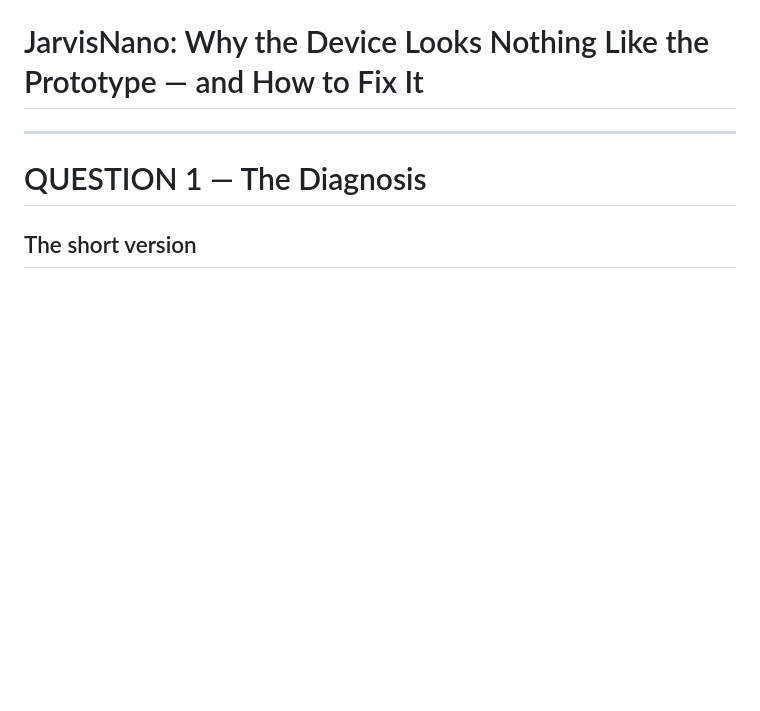
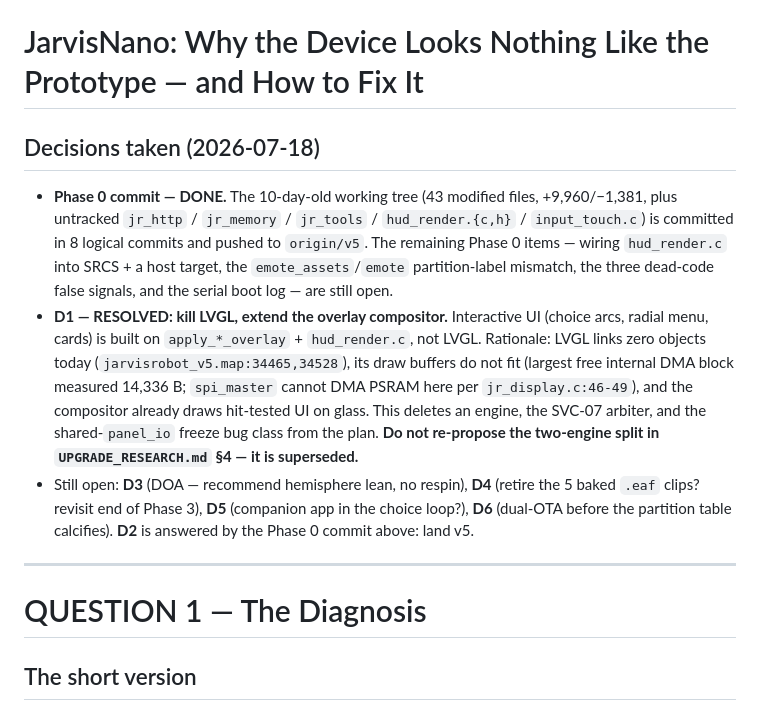
Before and after one commit to PascalAI2024/JarvisNano, a Markdown page: docs/JARVISNANO_OS_PLAN.md, the part around the change. Drawn GitHub-style; blank space fills up the shorter version.

Commit message:
docs: record decisions — Phase 0 commit done, D1 resolved (kill LVGL, extend overlay compositor)
Supersedes the two-engine LVGL split in UPGRADE_RESEARCH.md section 4. | Model: claude-opus-4 | Mode: ultrathink | 🤖 J.A.R.V.I.S.

```diff
--- a/docs/JARVISNANO_OS_PLAN.md
+++ b/docs/JARVISNANO_OS_PLAN.md
@@ -4,6 +4,29 @@
 > Every claim below cites `file:line`. Where an earlier belief was wrong, it is called out explicitly.
 
 # JarvisNano: Why the Device Looks Nothing Like the Prototype — and How to Fix It
+
+## Decisions taken (2026-07-18)
+
+- **Phase 0 commit — DONE.** The 10-day-old working tree (43 modified files,
+  +9,960/−1,381, plus untracked `jr_http` / `jr_memory` / `jr_tools` /
+  `hud_render.{c,h}` / `input_touch.c`) is committed in 8 logical commits and
+  pushed to `origin/v5`. The remaining Phase 0 items — wiring `hud_render.c`
+  into SRCS + a host target, the `emote_assets`/`emote` partition-label
+  mismatch, the three dead-code false signals, and the serial boot log —
+  are still open.
+- **D1 — RESOLVED: kill LVGL, extend the overlay compositor.** Interactive UI
+  (choice arcs, radial menu, cards) is built on `apply_*_overlay` +
+  `hud_render.c`, not LVGL. Rationale: LVGL links zero objects today
+  (`jarvisrobot_v5.map:34465,34528`), its draw buffers do not fit (largest free
+  internal DMA block measured 14,336 B; `spi_master` cannot DMA PSRAM here per
+  `jr_display.c:46-49`), and the compositor already draws hit-tested UI on
+  glass. This deletes an engine, the SVC-07 arbiter, and the shared-`panel_io`
+  freeze bug class from the plan. **Do not re-propose the two-engine split in
+  `UPGRADE_RESEARCH.md` §4 — it is superseded.**
+- Still open: **D3** (DOA — recommend hemisphere lean, no respin), **D4**
+  (retire the 5 baked `.eaf` clips? revisit end of Phase 3), **D5** (companion
+  app in the choice loop?), **D6** (dual-OTA before the partition table
+  calcifies). **D2** is answered by the Phase 0 commit above: land v5.
 
 ---
 
```
